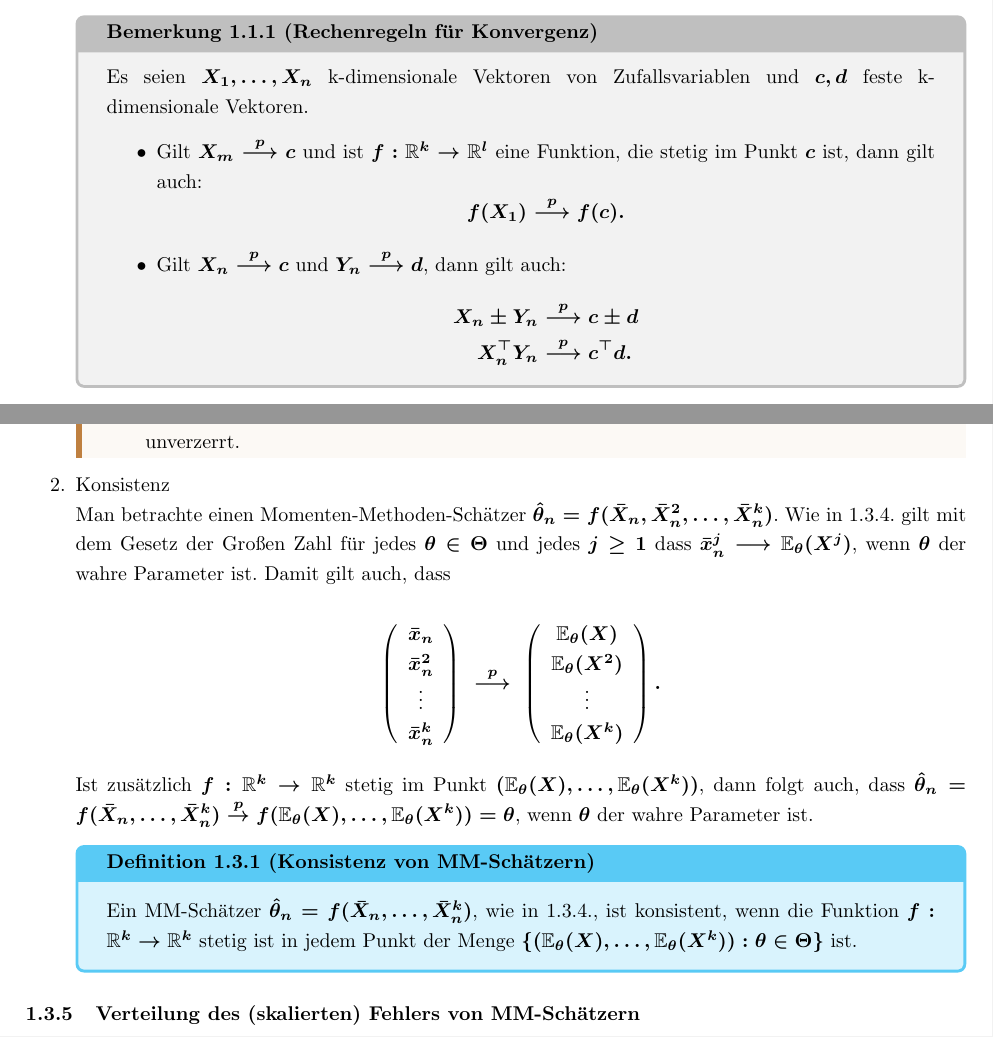
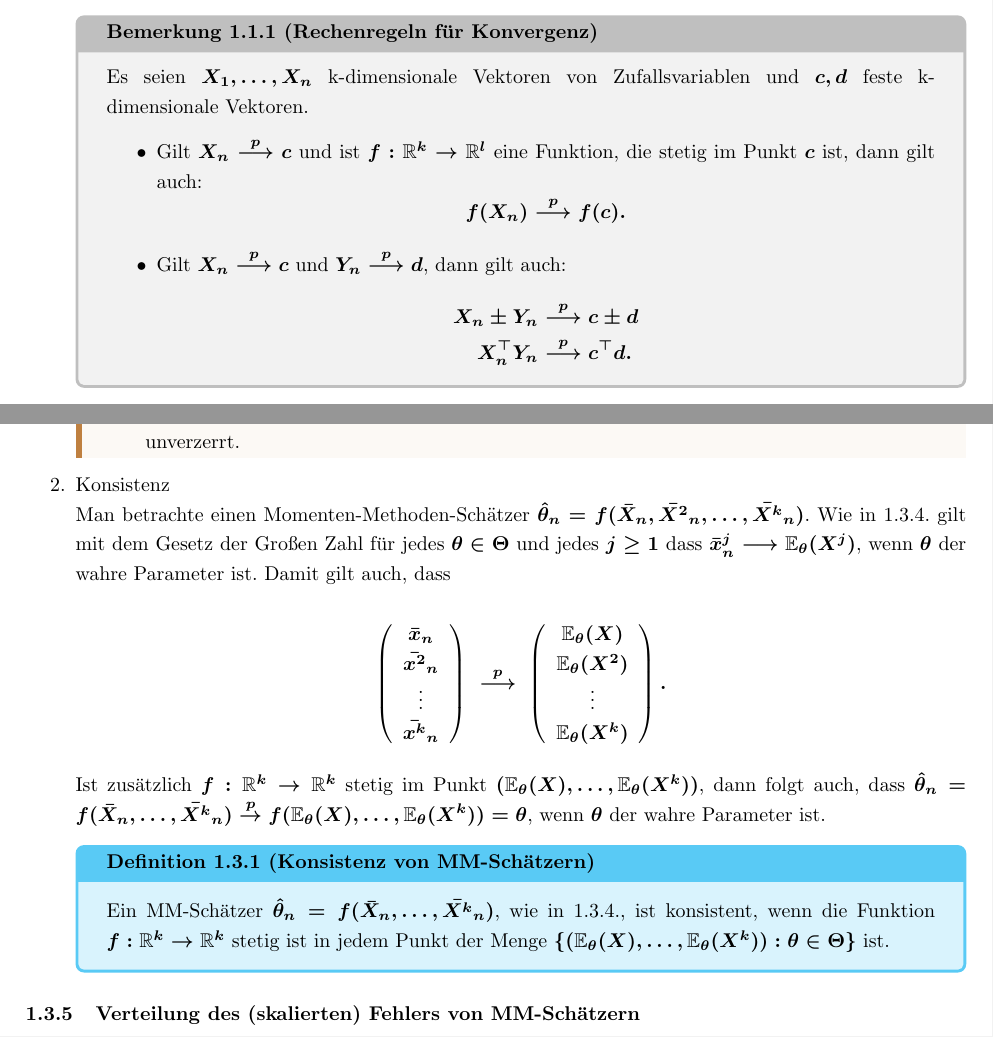
Before and after one commit to stefana19/InfStat_StuMi, a LaTeX document (StuMi_Infstat_SS25.tex): two parts of pages 6 and 11 of 77, joined at a grey line, cut so that both start at the same text. Compiled offline with pdfLaTeX.

Commit message:
Paar Kleinigkeiten ausgebessert (Jakob), bin bis zur Delta-Methode gekommen

```diff
--- a/StuMi_Infstat_SS25.tex
+++ b/StuMi_Infstat_SS25.tex
@@ -285,8 +285,8 @@ coltitle = black, %Titel Box
 	\begin{Bemerkung} [Bemerkung 1.1.1 (Rechenregeln für Konvergenz)]
 		Es seien $\FZV$ k-dimensionale Vektoren von Zufallsvariablen und $c,d$  feste k-dimensionale Vektoren.
 		\begin{itemize}
-			\item Gilt $X_m \KW c$ und ist $f: \IR^k \rightarrow \IR^l$ eine Funktion, die stetig im Punkt $c$ ist, dann gilt auch: \begin{equation*}
-				f(X_1) \KW f(c).
+			\item Gilt $X_n \KW c$ und ist $f: \IR^k \rightarrow \IR^l$ eine Funktion, die stetig im Punkt $c$ ist, dann gilt auch: \begin{equation*}
+				f(X_n) \KW f(c).
 			\end{equation*}
 			\item Gilt $X_n \KW c$ und $Y_n \KW d$, dann gilt auch:
 			\begin{equation*}
@@ -697,15 +697,15 @@ Dies soll für jedes $\theta \in \Theta$ gelten.
 
 
 	\item Konsistenz \\
-	Man betrachte einen Momenten-Methoden-Schätzer $\hat{\theta}_n = f(\bar{X}_n, \bar{X}^2_n, \ldots, \bar{X}^k_n)$. Wie in 1.3.4. gilt mit dem Gesetz der Großen Zahl für jedes $\theta \in \Theta$ und jedes $j \geq 1$ dass $\bar{x}^j_n \longrightarrow \EW_\theta (X^j)$, wenn $\theta$ der wahre Parameter ist. Damit gilt auch, dass
+	Man betrachte einen Momenten-Methoden-Schätzer $\hat{\theta}_n = f(\bar{X}_n, \bar{X^2}_n, \ldots, \bar{X^k}_n)$. Wie in 1.3.4. gilt mit dem Gesetz der Großen Zahl für jedes $\theta \in \Theta$ und jedes $j \geq 1$ dass $\bar{x}^j_n \longrightarrow \EW_\theta (X^j)$, wenn $\theta$ der wahre Parameter ist. Damit gilt auch, dass
 
 		\begin{equation*}
 		\left(
 		\begin{array}{c}
 			\bar{x}_n\\
-			\bar{x}^2_n\\
+			\bar{x^2}_n\\
 			\vdots\\
-			\bar{x}^k_n\\
+			\bar{x^k}_n\\
 		\end{array}
 		\right)\; \overset{p}\longrightarrow \;
 		\left(
@@ -718,10 +718,10 @@ Dies soll für jedes $\theta \in \Theta$ gelten.
 		\right).
 	\end{equation*}
 
-	Ist zusätzlich $f: \IR^k \rightarrow \IR^k$ stetig im Punkt $(\EW_\theta(X),\ldots,\EW_\theta(X^k))$, dann folgt auch, dass $\hat{\theta}_n = f(\bar{X}_n, \ldots, \bar{X}^k_n) \overset{p} \rightarrow f(\EW_\theta(X),\ldots,\EW_\theta(X^k)) = \theta$, wenn $\theta$ der wahre Parameter ist.
+	Ist zusätzlich $f: \IR^k \rightarrow \IR^k$ stetig im Punkt $(\EW_\theta(X),\ldots,\EW_\theta(X^k))$, dann folgt auch, dass $\hat{\theta}_n = f(\bar{X}_n, \ldots, \bar{X^k}_n) \overset{p} \rightarrow f(\EW_\theta(X),\ldots,\EW_\theta(X^k)) = \theta$, wenn $\theta$ der wahre Parameter ist.
 
 	\begin{Definition}[Definition 1.3.1 (Konsistenz von MM-Schätzern)]
-	Ein MM-Schätzer $\hat\theta_n = f(\bar{X}_n,\ldots,\bar{X}^k_n)$, wie in 1.3.4., ist konsistent, wenn die Funktion $f:\IR ^k \rightarrow \IR ^k$ stetig ist in jedem Punkt der Menge $\{(\EW_\theta(X),\ldots, \EW_\theta(X^k)) : \theta \in \Theta\}$ ist.	\end{Definition}
+	Ein MM-Schätzer $\hat\theta_n = f(\bar{X}_n,\ldots,\bar{X^k}_n)$, wie in 1.3.4., ist konsistent, wenn die Funktion $f:\IR ^k \rightarrow \IR ^k$ stetig ist in jedem Punkt der Menge $\{(\EW_\theta(X),\ldots, \EW_\theta(X^k)) : \theta \in \Theta\}$ ist.	\end{Definition}
 
 \end{enumerate}
 
```
Also changed, not shown: StuMi_Infstat_SS25.tex (2 more changed lines).
